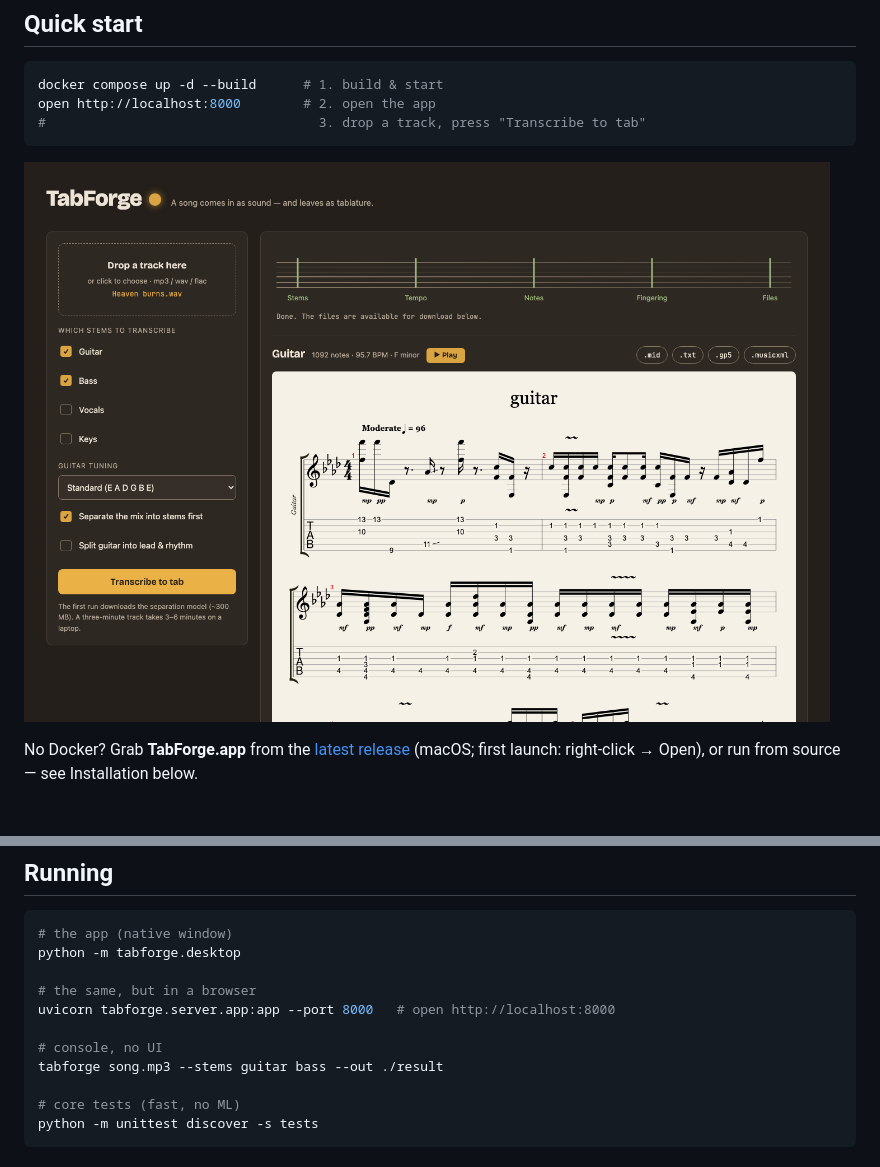
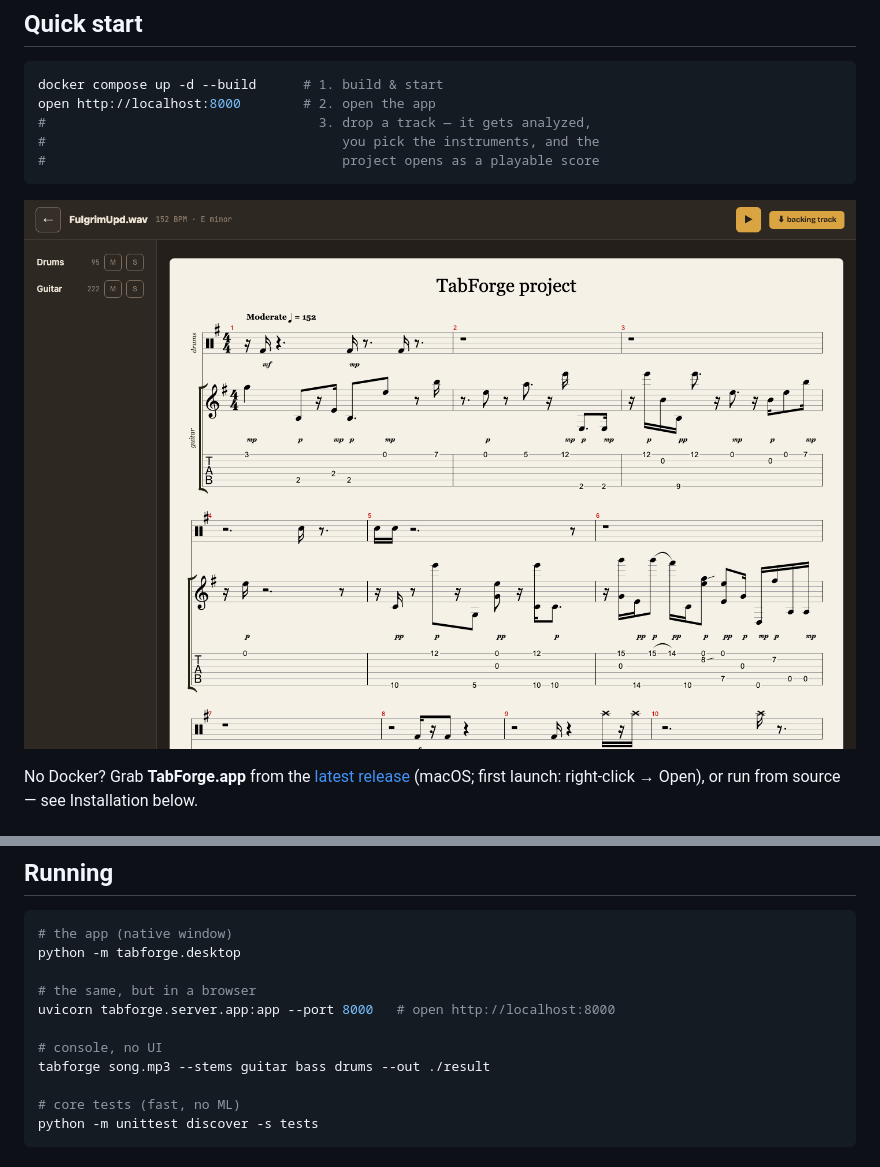
Before and after one commit to rayBastard/tabforge, a Markdown page: README.md, 2 parts joined by grey strips. Drawn GitHub-style; pictures changed too: docs/screenshot-main.png.

````diff
--- a/README.md
+++ b/README.md
@@ -8,6 +8,8 @@ One codebase — three platforms: laptop, browser, mobile.
 ```bash
 docker compose up -d --build      # 1. build & start
 open http://localhost:8000        # 2. open the app
-#                                   3. drop a track, press "Transcribe to tab"
+#                                   3. drop a track — it gets analyzed,
+#                                      you pick the instruments, and the
+#                                      project opens as a playable score
 ```
 
@@ -138,7 +169,7 @@ python -m tabforge.desktop
 uvicorn tabforge.server.app:app --port 8000   # open http://localhost:8000
 
 # console, no UI
-tabforge song.mp3 --stems guitar bass --out ./result
+tabforge song.mp3 --stems guitar bass drums --out ./result
 
 # core tests (fast, no ML)
 python -m unittest discover -s tests
````
Also changed, not shown: other parts of README.md (+34 -1 lines), docs/screenshot-start.png (added), 2 other files.
